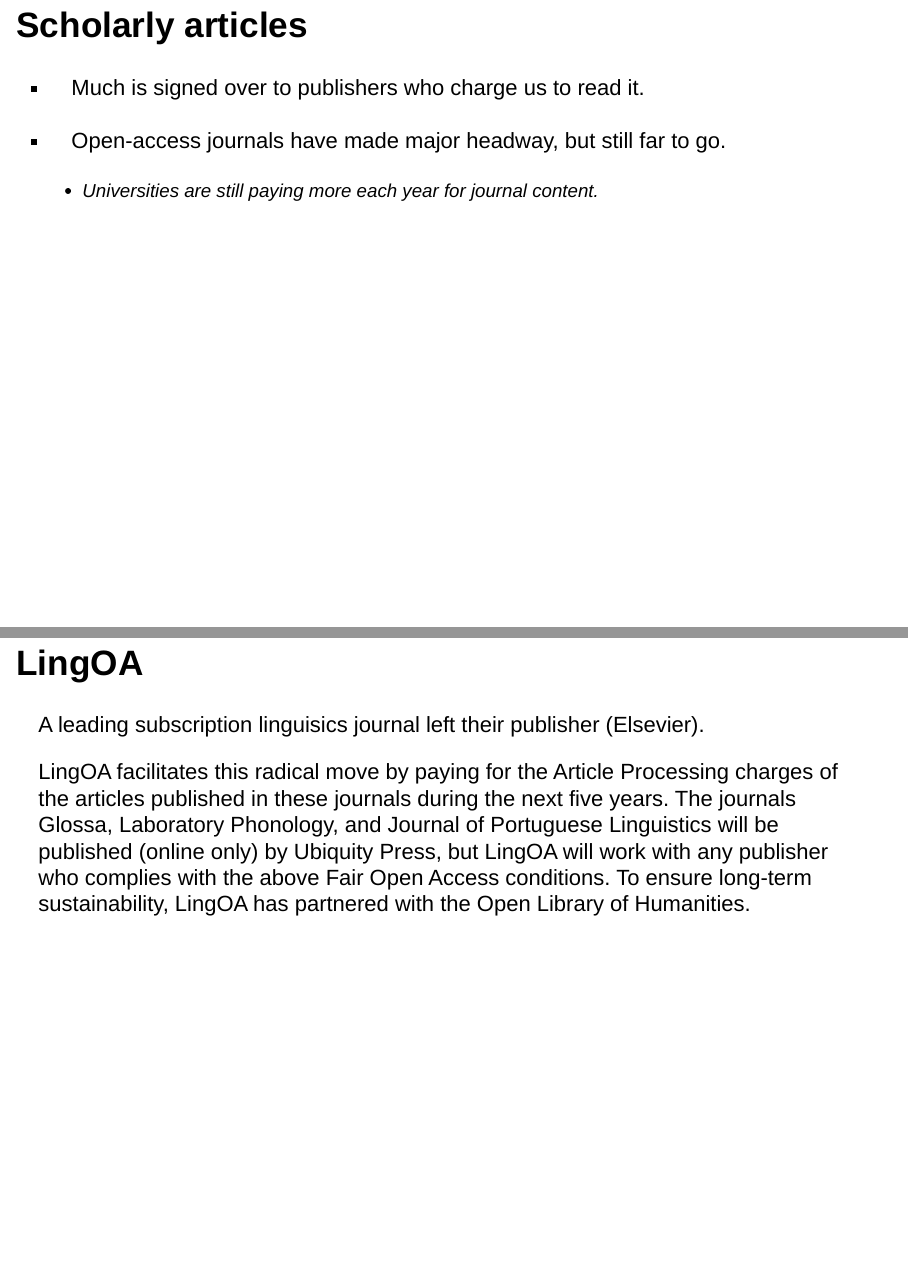
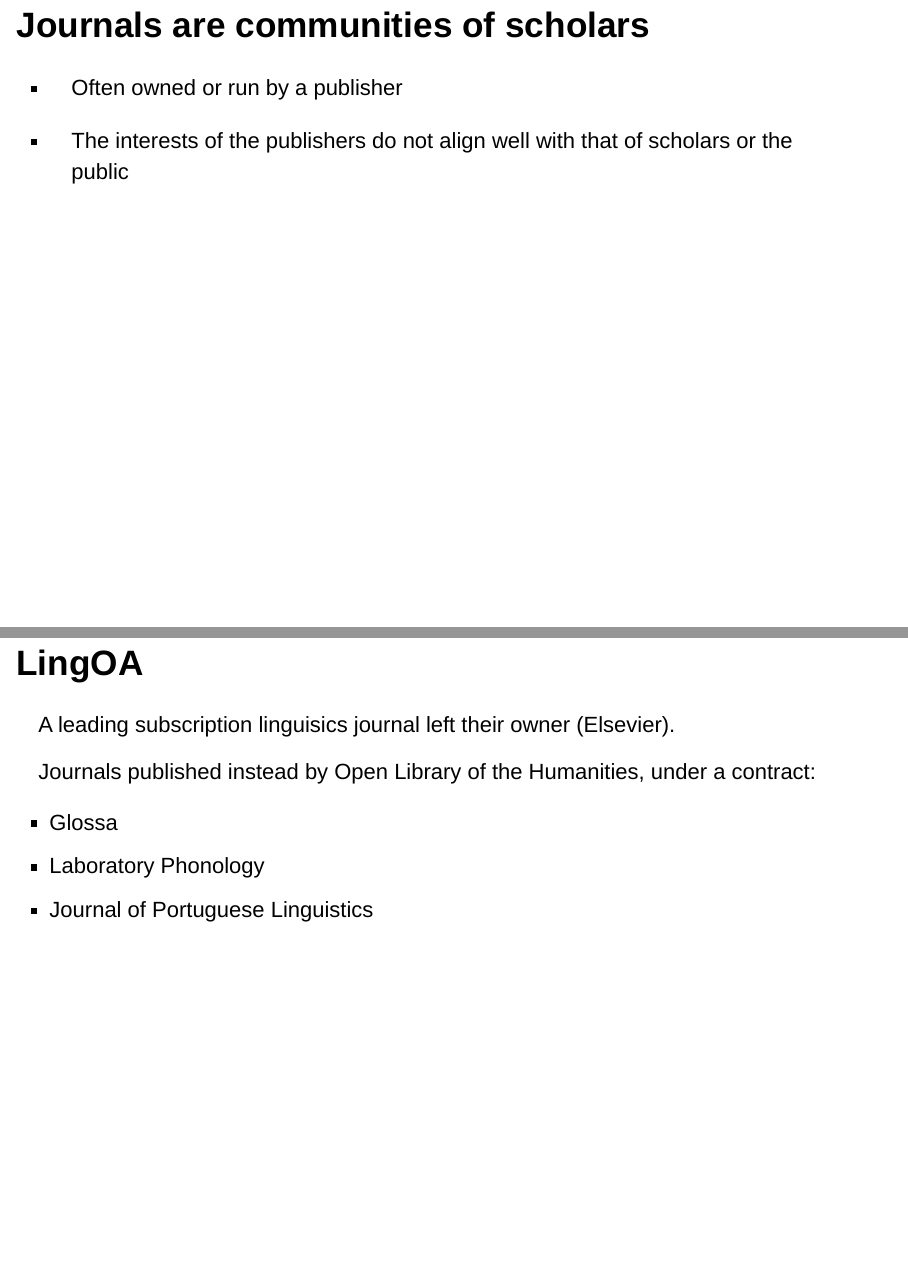
Before and after one commit to alexholcombe/teachingSF-illusory, an R Markdown document (FairOA.Rmd): pages 4 and 12 of 13 before the commit and pages 4 and 13 of 14 after it, joined at a grey line. Rendered offline with R 4.5, knitr and Pandoc, with nearby package versions; drawn as Slidy slides in place of the format the file asks for.

Commit message:
add session 2 stuff

```diff
--- a/FairOA.Rmd
+++ b/FairOA.Rmd
@@ -26,3 +26,9 @@
 	'f' enable fullscreen mode
 	'o' enable overview mode
 </aside>
+
+## Journals are communities of scholars
+
+- Often owned or run by a publisher
+
+- The interests of the publishers do not align well with that of scholars or the public
@@ -96,8 +104,12 @@
 
 ## LingOA
 
-A leading subscription linguisics journal left their publisher (Elsevier).
+A leading subscription linguisics journal left their owner (Elsevier).
 
-LingOA facilitates this radical move by paying for the Article Processing charges of the articles published in these journals during the next five years. The journals Glossa, Laboratory Phonology, and Journal of Portuguese Linguistics will be published (online only) by Ubiquity Press, but LingOA will work with any publisher who complies with the above Fair Open Access conditions. To ensure long-term sustainability, LingOA has partnered with the Open Library of Humanities.
+Journals published instead by Open Library of the Humanities, under a contract:
+
+- Glossa
+- Laboratory Phonology
+- Journal of Portuguese Linguistics
 
 ## Specific assistance
```
Also changed, not shown: intro-to-reading_reveal.Rmd (+11 -0 lines), FairOA.html, intro-to-reading_reveal.html, FairOA.Rmd (5 more changed lines).
